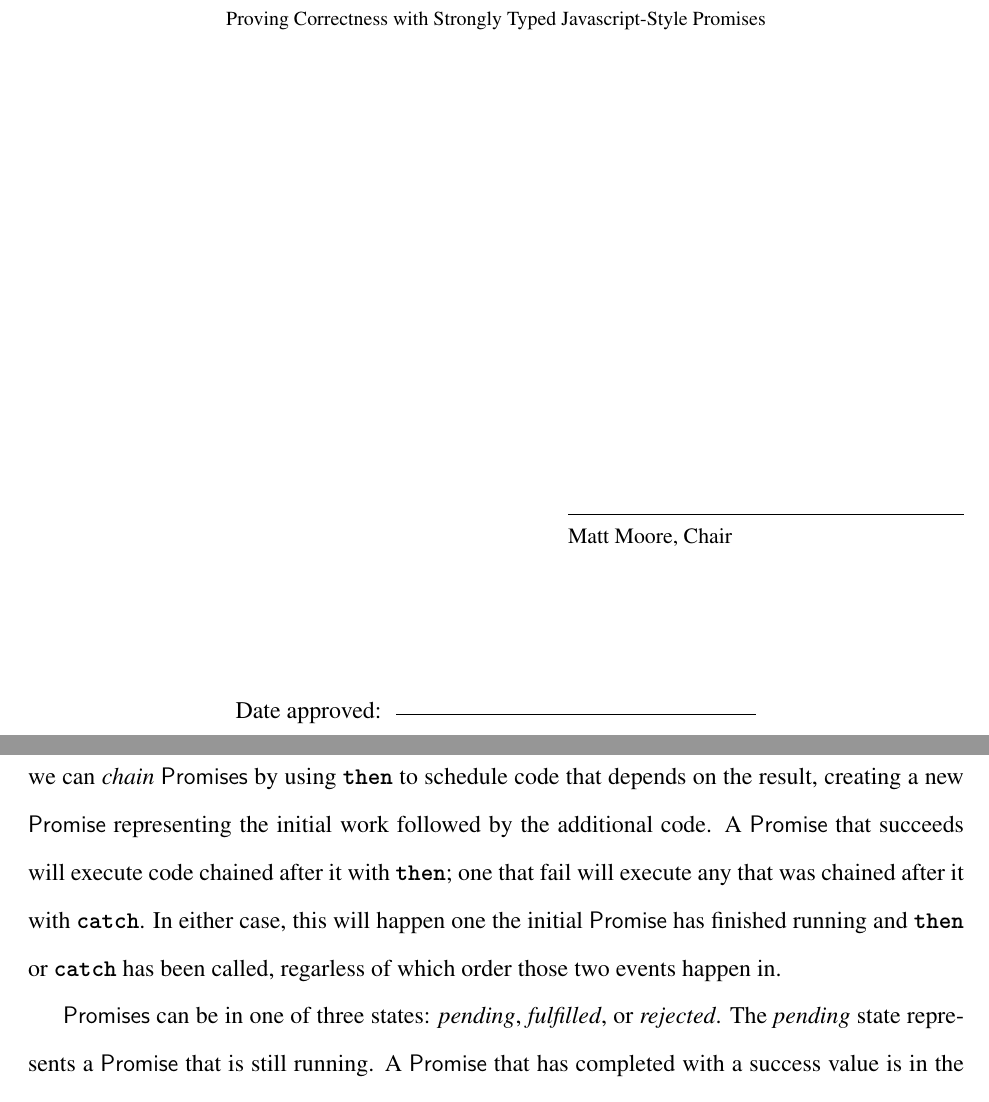
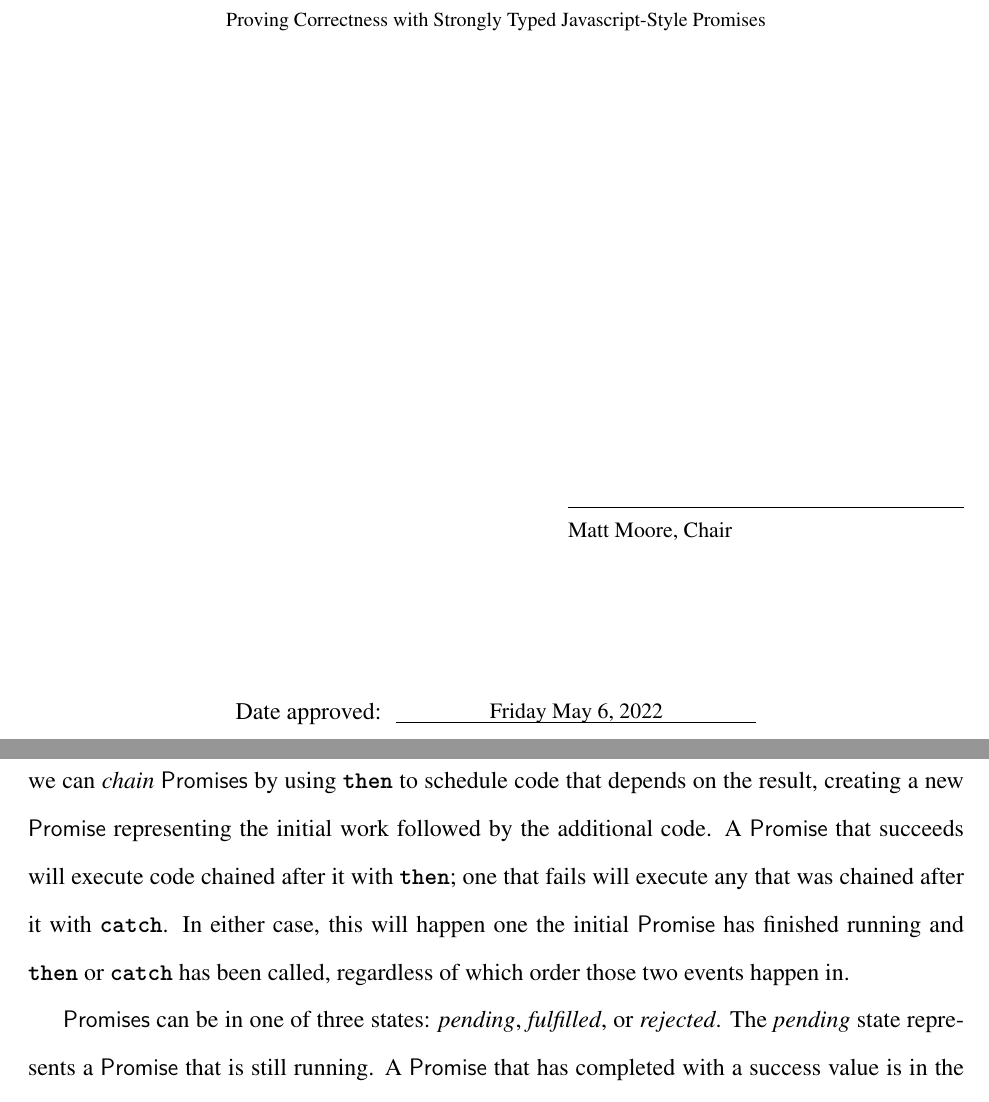
Before and after one commit to ballesta25/HS-Promise, a LaTeX thesis (paper/PromisePearl.tex): two parts of pages 2 and 7 of 35, joined at a grey line, cut so that both start at the same text. Compiled offline with pdfLaTeX.

Commit message:
Fix typos.

```diff
--- a/paper/PromisePearl.tex
+++ b/paper/PromisePearl.tex
@@ -59,7 +59,7 @@
 \makeatletter
 \@printd@testrue
 \datedefended{Friday May 6, 2022}
-\dateapproved{\ }
+\dateapproved{Friday May 6, 2022}
 \makeatother
 
 \begin{document}
@@ -119,7 +119,7 @@ In order to implement \textsf{Promises}, we need asynchronous action.  To accomp
 \end{itemize}
 \section*{Promises}
 
-A \textsf{Promise} represents a unit of computation to be performed asynchronously.  When one is created, the work to be done is specified as a function to be executed.  This computation occurs without interrupting the control flow at the site that created the \textsf{Promise}.  Since the work represented by a \textsf{Promise} may not have been completed yet, any values that result can't be used directly.  Instead, we can \emph{chain} \textsf{Promises} by using \lit{then} to schedule code that depends on the result, creating a new \textsf{Promise} representing the initial work followed by the additional code.  A \textsf{Promise} that succeeds will execute code chained after it with \lit{then}; one that fail will execute any that was chained after it with \lit{catch}.  In either case, this will happen one the initial \textsf{Promise} has finished running and \lit{then} or \lit{catch} has been called, regarless of which order those two events happen in.
+A \textsf{Promise} represents a unit of computation to be performed asynchronously.  When one is created, the work to be done is specified as a function to be executed.  This computation occurs without interrupting the control flow at the site that created the \textsf{Promise}.  Since the work represented by a \textsf{Promise} may not have been completed yet, any values that result can't be used directly.  Instead, we can \emph{chain} \textsf{Promises} by using \lit{then} to schedule code that depends on the result, creating a new \textsf{Promise} representing the initial work followed by the additional code.  A \textsf{Promise} that succeeds will execute code chained after it with \lit{then}; one that fails will execute any that was chained after it with \lit{catch}.  In either case, this will happen one the initial \textsf{Promise} has finished running and \lit{then} or \lit{catch} has been called, regardless of which order those two events happen in.
 
 \textsf{Promises} can be in one of three states: \emph{pending}, \emph{fulfilled}, or \emph{rejected}.  The \emph{pending} state represents a \textsf{Promise} that is still running.  A \textsf{Promise} that has completed with a success value is in the \emph{fulfilled} state; the process of moving from \emph{pending} to \emph{fulfilled} is referred to as the \textsf{Promise} \emph{resolving}.  The state for a failed \textsf{Promise} is called \emph{rejected} and to \emph{reject} a \textsf{Promise} is to move it from the \emph{pending} state to the \emph{rejected} state.  For a \textsf{Promise} to \emph{settle}, it moves from \emph{pending} to either \emph{fulfilled} or \emph{rejected}.  \Cref{fig:states} summarizes this terminology.
 
```
Also changed, not shown: paper/PromisePearl.pdf.
